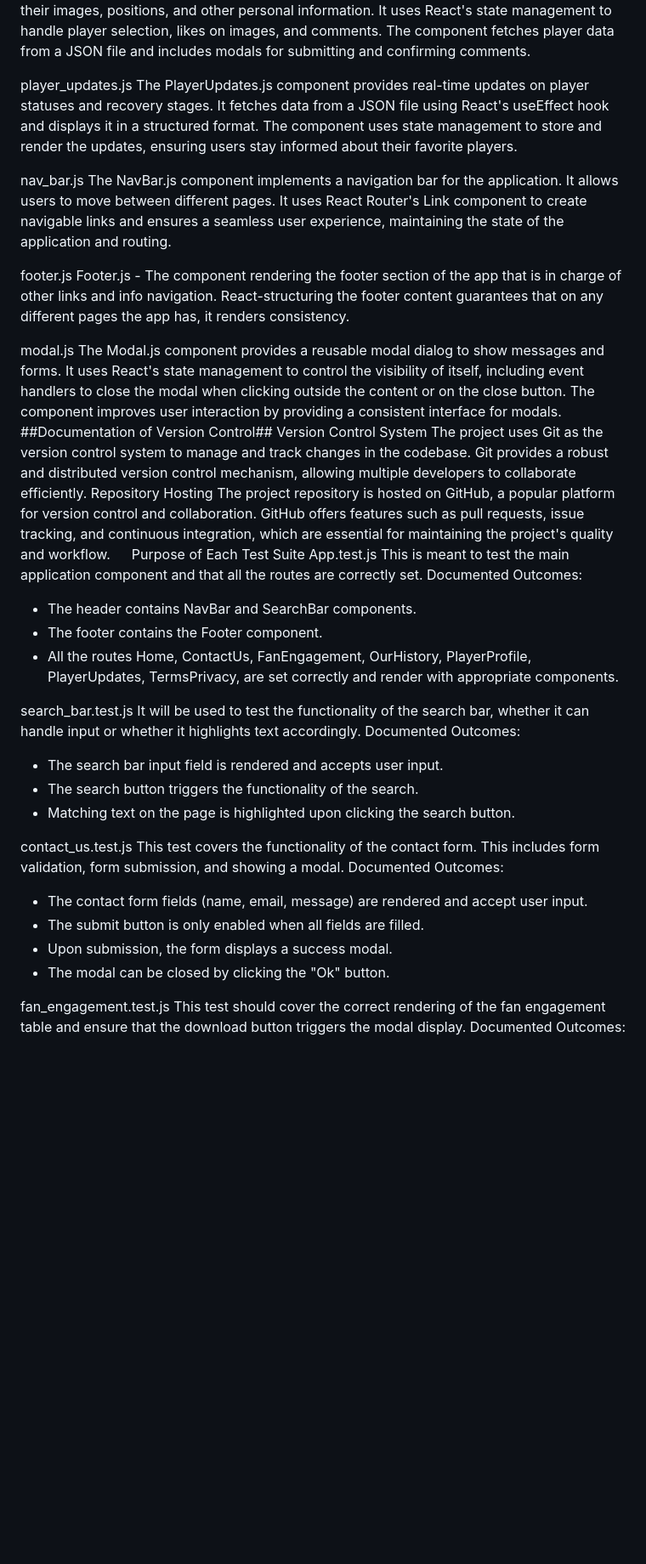
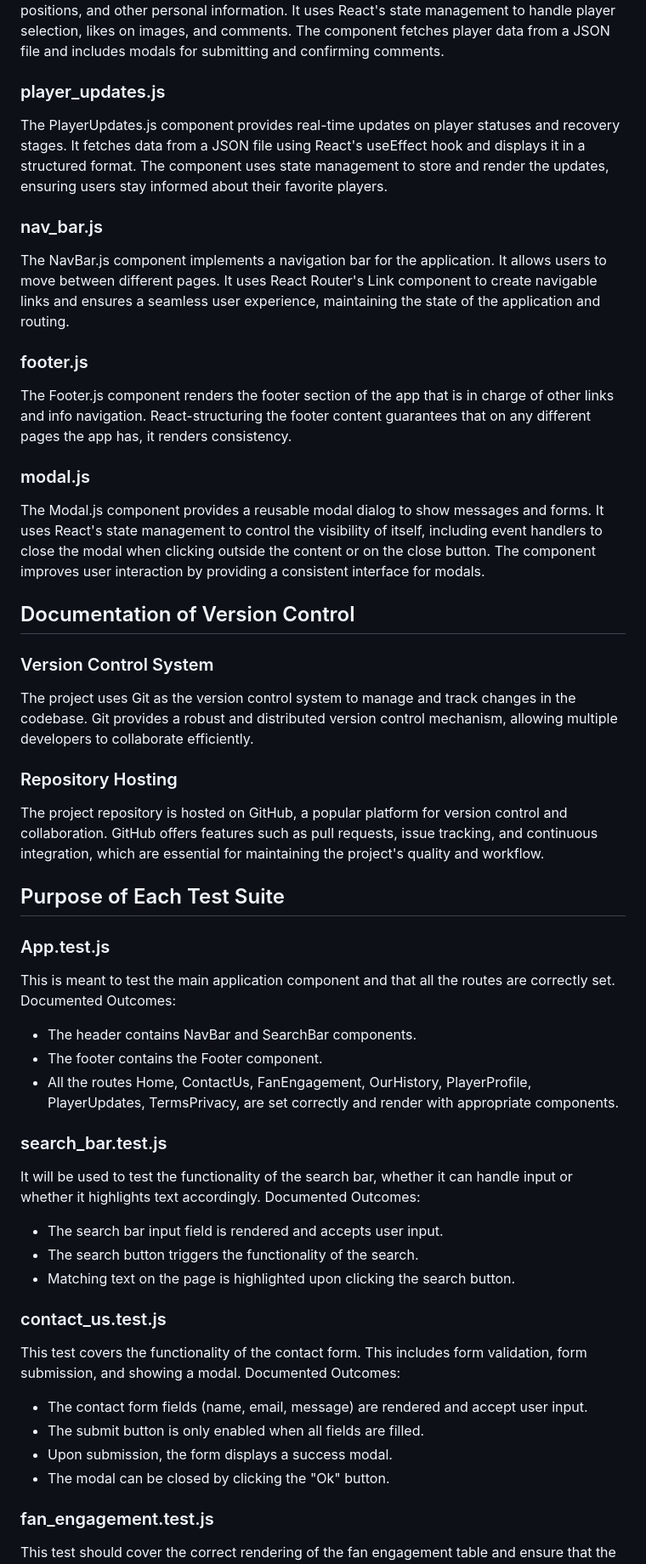
Before and after one commit to swan0094/futuresports, a Markdown page: README.md, the part around the change printed below. Shown: that part at 85% size. Drawn GitHub-style; blank space fills up the shorter version.

```diff
--- a/README.md
+++ b/README.md
@@ -56,44 +55,45 @@ player_profile.js
 The PlayerProfile.js component displays detailed profiles of players, including their images, positions, and other personal information. It uses React's state management to handle player selection, likes on images, and comments. The component fetches player data from a JSON file and includes modals for submitting and confirming comments.
 
-player_updates.js
+### player_updates.js
 The PlayerUpdates.js component provides real-time updates on player statuses and recovery stages. It fetches data from a JSON file using React's useEffect hook and displays it in a structured format. The component uses state management to store and render the updates, ensuring users stay informed about their favorite players.
 
-nav_bar.js
+### nav_bar.js
 The NavBar.js component implements a navigation bar for the application. It allows users to move between different pages. It uses React Router's Link component to create navigable links and ensures a seamless user experience, maintaining the state of the application and routing.
 
+### footer.js
+The Footer.js component renders the footer section of the app that is in charge of other links and info navigation. React-structuring the footer content guarantees that on any different pages the app has, it renders consistency.
 
-
-footer.js
-Footer.js - The component rendering the footer section of the app that is in charge of other links and info navigation. React-structuring the footer content guarantees that on any different pages the app has, it renders consistency.
-
-modal.js
+### modal.js
 The Modal.js component provides a reusable modal dialog to show messages and forms. It uses React's state management to control the visibility of itself, including event handlers to close the modal when clicking outside the content or on the close button. The component improves user interaction by providing a consistent interface for modals.
 
-##Documentation of Version Control##
-Version Control System
+## Documentation of Version Control
+
+### Version Control System
 The project uses Git as the version control system to manage and track changes in the codebase. Git provides a robust and distributed version control mechanism, allowing multiple developers to collaborate efficiently.
-Repository Hosting
+
+### Repository Hosting
 The project repository is hosted on GitHub, a popular platform for version control and collaboration. GitHub offers features such as pull requests, issue tracking, and continuous integration, which are essential for maintaining the project's quality and workflow.
 
-Purpose of Each Test Suite
-App.test.js
+## Purpose of Each Test Suite
+
+### App.test.js
 This is meant to test the main application component and that all the routes are correctly set. Documented Outcomes:
--	The header contains NavBar and SearchBar components.
--	The footer contains the Footer component.
--	All the routes Home, ContactUs, FanEngagement, OurHistory, PlayerProfile, PlayerUpdates, TermsPrivacy, are set correctly and render with appropriate components.
+- The header contains NavBar and SearchBar components.
+- The footer contains the Footer component.
+- All the routes Home, ContactUs, FanEngagement, OurHistory, PlayerProfile, PlayerUpdates, TermsPrivacy, are set correctly and render with appropriate components.
 
-search_bar.test.js
+### search_bar.test.js
 It will be used to test the functionality of the search bar, whether it can handle input or whether it highlights text accordingly. Documented Outcomes:
--	The search bar input field is rendered and accepts user input.
--	The search button triggers the functionality of the search.
--	Matching text on the page is highlighted upon clicking the search button.
+- The search bar input field is rendered and accepts user input.
+- The search button triggers the functionality of the search.
+- Matching text on the page is highlighted upon clicking the search button.
 
-contact_us.test.js
+### contact_us.test.js
 This test covers the functionality of the contact form. This includes form validation, form submission, and showing a modal. Documented Outcomes:
--	The contact form fields (name, email, message) are rendered and accept user input.
--	The submit button is only enabled when all fields are filled.
--	Upon submission, the form displays a success modal.
--	The modal can be closed by clicking the "Ok" button.
+- The contact form fields (name, email, message) are rendered and accept user input.
+- The submit button is only enabled when all fields are filled.
+- Upon submission, the form displays a success modal.
+- The modal can be closed by clicking the "Ok" button.
 
-fan_engagement.test.js
+### fan_engagement.test.js
 This test should cover the correct rendering of the fan engagement table and ensure that the download button triggers the modal display. Documented Outcomes:
```
Also changed, not shown: other parts of README.md (+73 -64 lines).
